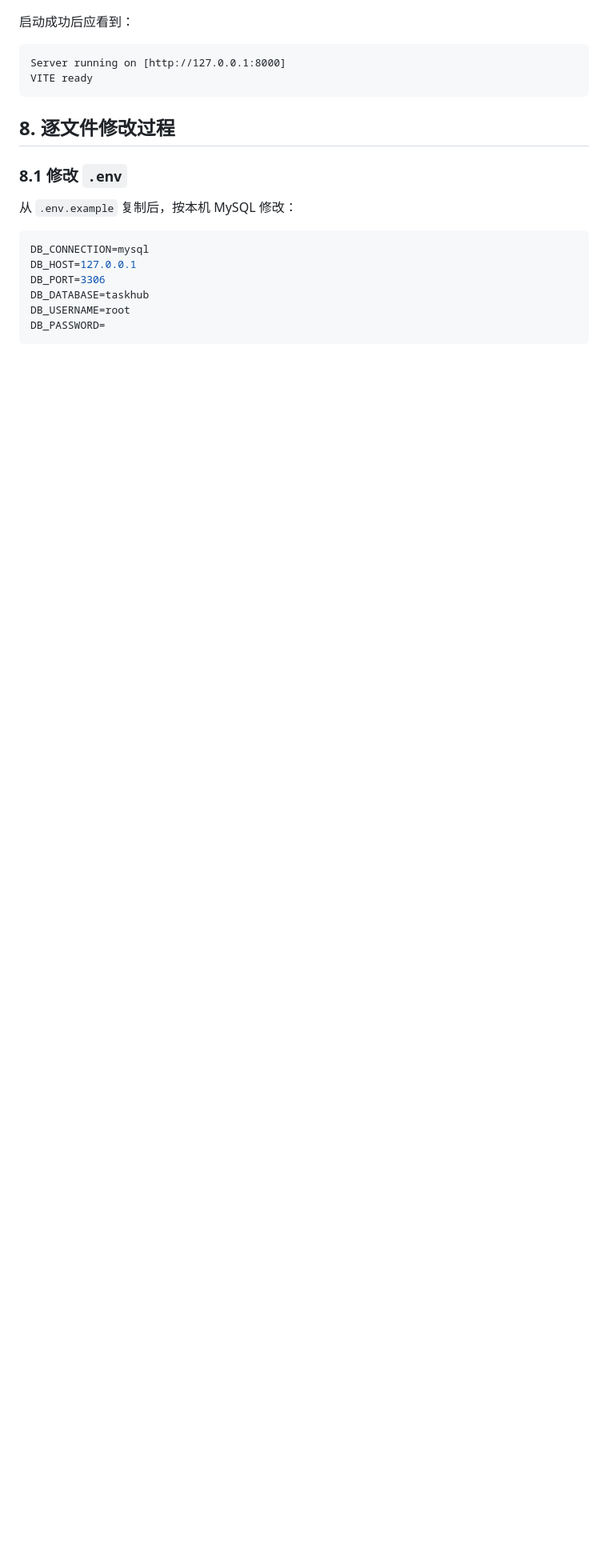
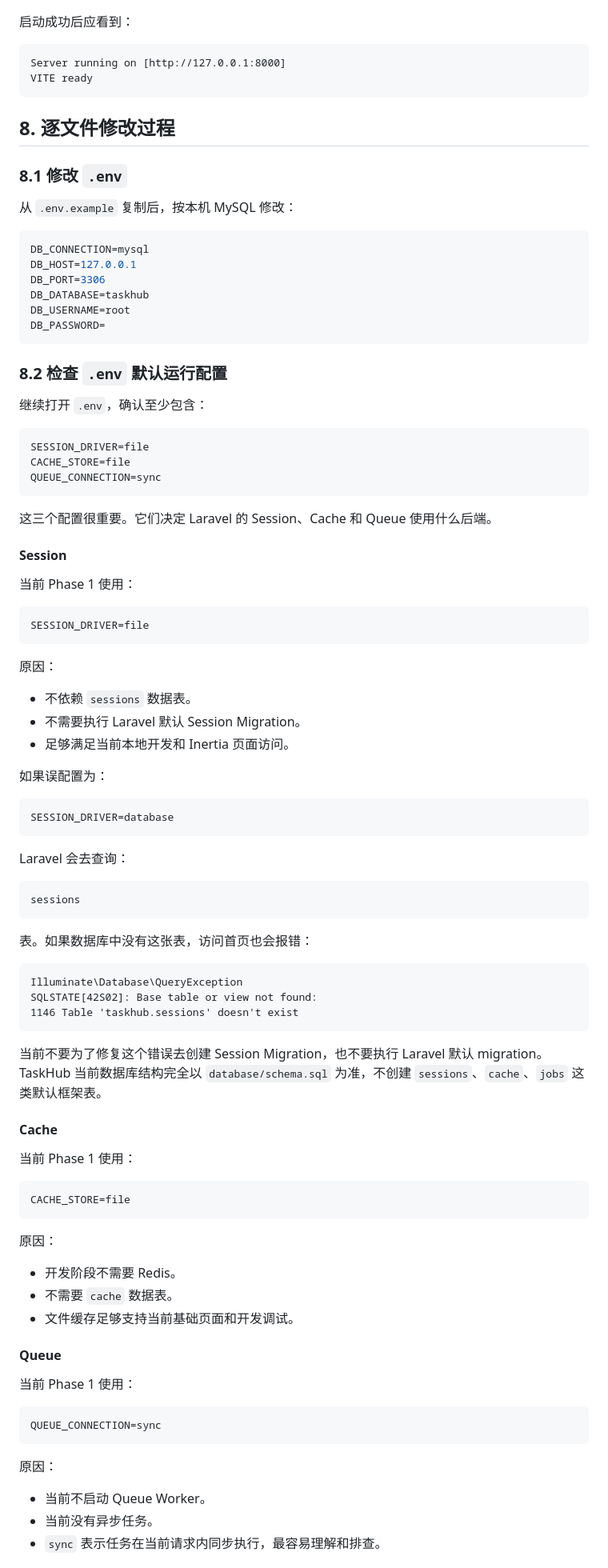
Before and after one commit to EvanZhaoi/task-hub, a Markdown page: docs/development/02-拉取并运行现有项目.md, the part around one of its changes. Shown at 80% size. GitHub-like rendering; blank space fills up the shorter version.

Commit message:
docs: clarify local environment runtime drivers

````diff
--- a/docs/development/02-拉取并运行现有项目.md
+++ b/docs/development/02-拉取并运行现有项目.md
@@ -84,3 +88,79 @@ DB_USERNAME=root
 DB_PASSWORD=
 ```
 
+### 8.2 检查 `.env` 默认运行配置
+
+继续打开 `.env`，确认至少包含：
+
+```env
+SESSION_DRIVER=file
+CACHE_STORE=file
+QUEUE_CONNECTION=sync
+```
+
+这三个配置很重要。它们决定 Laravel 的 Session、Cache 和 Queue 使用什么后端。
+
+#### Session
+
+当前 Phase 1 使用：
+
+```env
+SESSION_DRIVER=file
+```
+
+原因：
+
+- 不依赖 `sessions` 数据表。
+- 不需要执行 Laravel 默认 Session Migration。
+- 足够满足当前本地开发和 Inertia 页面访问。
+
+如果误配置为：
+
+```env
+SESSION_DRIVER=database
+```
+
+Laravel 会去查询：
+
+```text
+sessions
+```
+
+表。如果数据库中没有这张表，访问首页也会报错：
+
+```text
+Illuminate\Database\QueryException
+SQLSTATE[42S02]: Base table or view not found:
+1146 Table 'taskhub.sessions' doesn't exist
+```
+
+当前不要为了修复这个错误去创建 Session Migration，也不要执行 Laravel 默认 migration。TaskHub 当前数据库结构完全以 `database/schema.sql` 为准，不创建 `sessions`、`cache`、`jobs` 这类默认框架表。
+
+#### Cache
+
+当前 Phase 1 使用：
+
+```env
+CACHE_STORE=file
+```
+
+原因：
+
+- 开发阶段不需要 Redis。
+- 不需要 `cache` 数据表。
+- 文件缓存足够支持当前基础页面和开发调试。
+
+#### Queue
+
+当前 Phase 1 使用：
+
+```env
+QUEUE_CONNECTION=sync
+```
+
+原因：
+
+- 当前不启动 Queue Worker。
+- 当前没有异步任务。
+- `sync` 表示任务在当前请求内同步执行，最容易理解和排查。
+
````
Also changed, not shown: other parts of docs/development/02-拉取并运行现有项目.md (+76 -0 lines).
